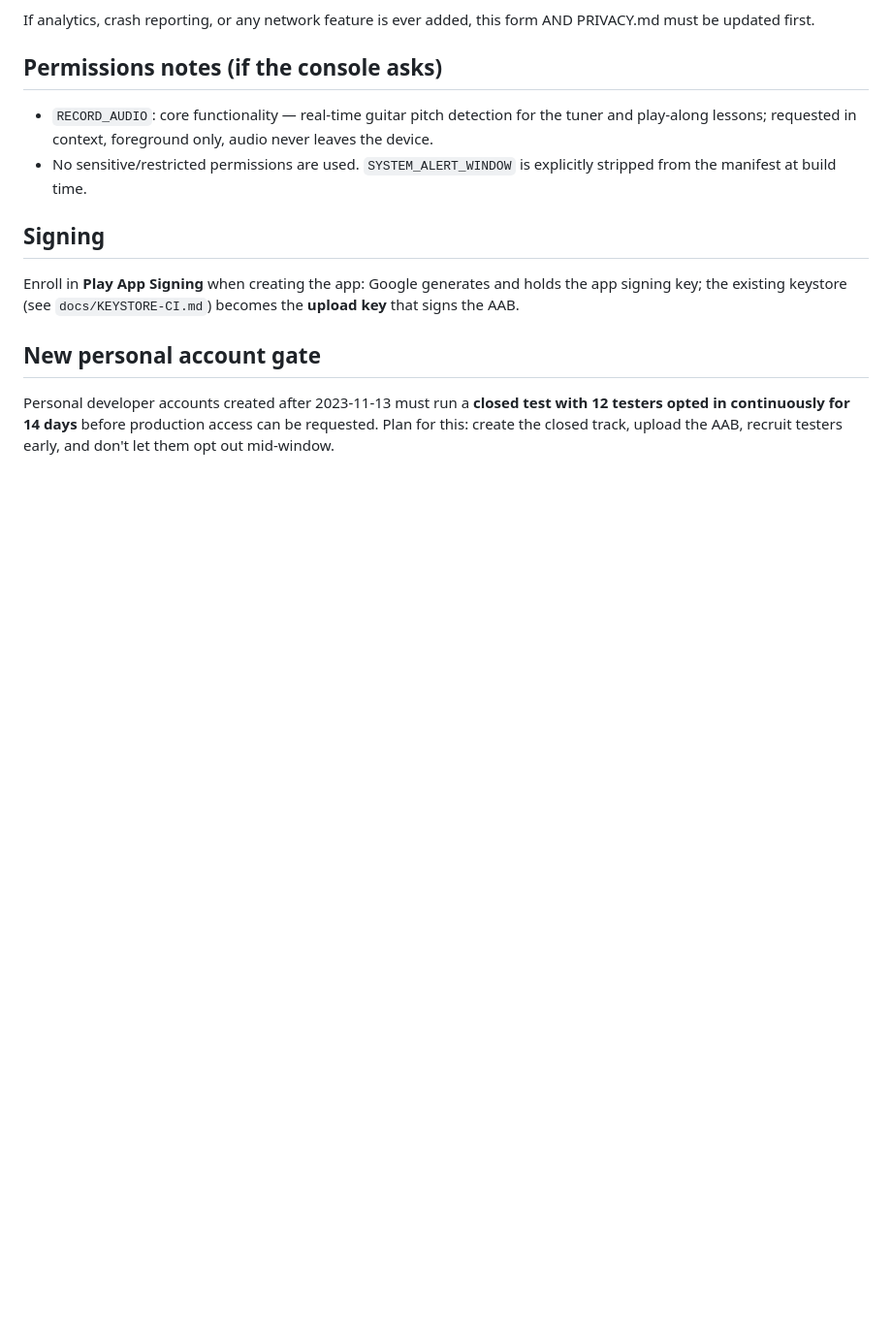
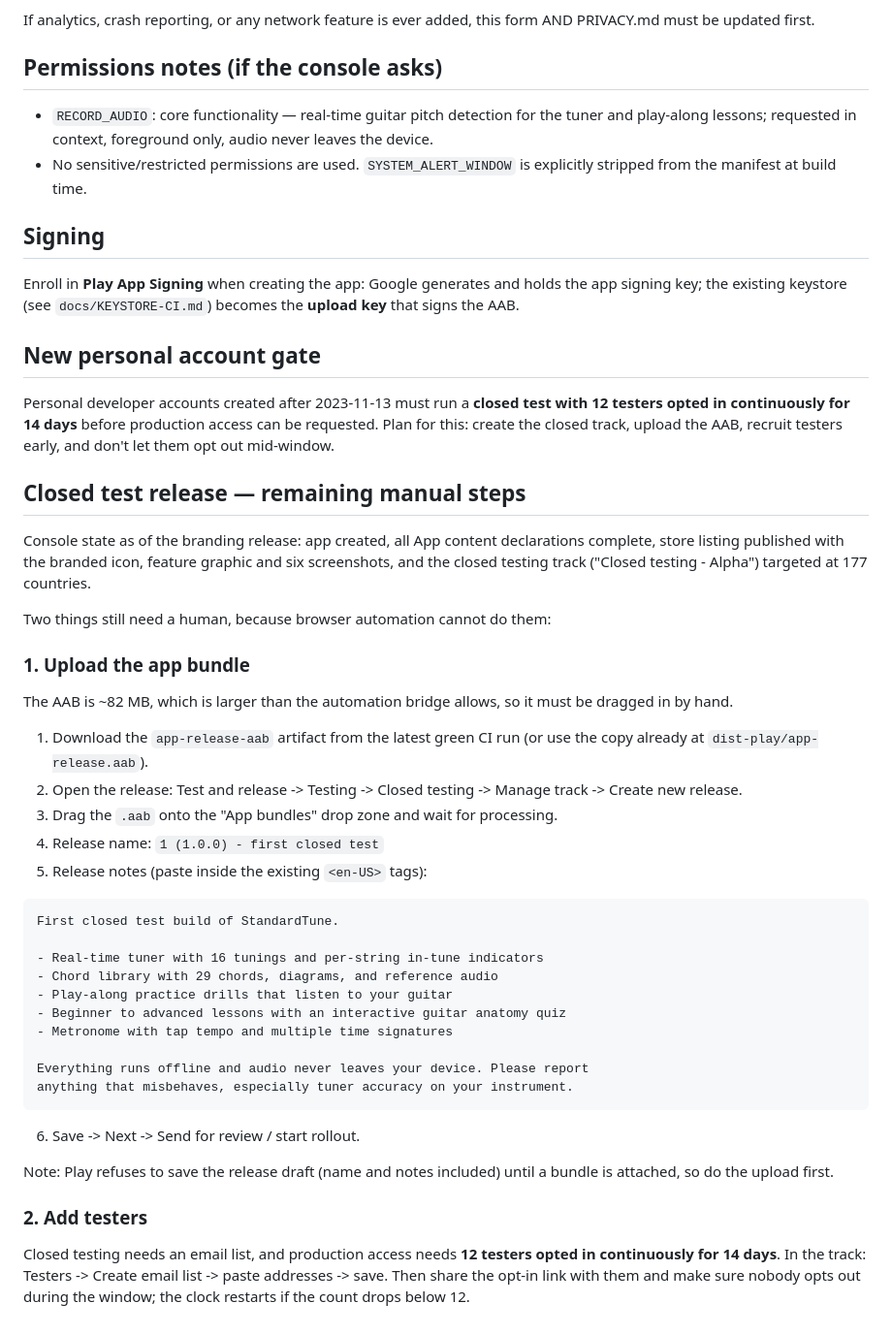
Before and after one commit to unexpear/guitar-tutor, a Markdown page: docs/PLAY-SUBMISSION.md, the part around the change. Shown at 97% size. GitHub-like rendering; blank space fills up the shorter version.

Commit message:
Document remaining manual Play release steps
The AAB (~82 MB) exceeds what the browser automation bridge can upload, and
Play won't persist a release draft without a bundle attached, so record the
exact upload steps, release name, and release notes to paste, plus the
tester-list requirement.

Co-Authored-By: Claude Fable 5 <noreply@anthropic.com>

````diff
--- a/docs/PLAY-SUBMISSION.md
+++ b/docs/PLAY-SUBMISSION.md
@@ -53,3 +53,51 @@ Enroll in **Play App Signing** when creating the app: Google generates and holds
 ## New personal account gate
 
 Personal developer accounts created after 2023-11-13 must run a **closed test with 12 testers opted in continuously for 14 days** before production access can be requested. Plan for this: create the closed track, upload the AAB, recruit testers early, and don't let them opt out mid-window.
+
+## Closed test release — remaining manual steps
+
+Console state as of the branding release: app created, all App content
+declarations complete, store listing published with the branded icon,
+feature graphic and six screenshots, and the closed testing track
+("Closed testing - Alpha") targeted at 177 countries.
+
+Two things still need a human, because browser automation cannot do them:
+
+### 1. Upload the app bundle
+
+The AAB is ~82 MB, which is larger than the automation bridge allows, so it
+must be dragged in by hand.
+
+1. Download the `app-release-aab` artifact from the latest green CI run
+   (or use the copy already at `dist-play/app-release.aab`).
+2. Open the release: Test and release -> Testing -> Closed testing ->
+   Manage track -> Create new release.
+3. Drag the `.aab` onto the "App bundles" drop zone and wait for processing.
+4. Release name: `1 (1.0.0) - first closed test`
+5. Release notes (paste inside the existing `<en-US>` tags):
+
+```
+First closed test build of StandardTune.
+
+- Real-time tuner with 16 tunings and per-string in-tune indicators
+- Chord library with 29 chords, diagrams, and reference audio
+- Play-along practice drills that listen to your guitar
+- Beginner to advanced lessons with an interactive guitar anatomy quiz
+- Metronome with tap tempo and multiple time signatures
+
+Everything runs offline and audio never leaves your device. Please report
+anything that misbehaves, especially tuner accuracy on your instrument.
+```
+
+6. Save -> Next -> Send for review / start rollout.
+
+Note: Play refuses to save the release draft (name and notes included) until
+a bundle is attached, so do the upload first.
+
+### 2. Add testers
+
+Closed testing needs an email list, and production access needs **12 testers
+opted in continuously for 14 days**. In the track: Testers -> Create email
+list -> paste addresses -> save. Then share the opt-in link with them and
+make sure nobody opts out during the window; the clock restarts if the count
+drops below 12.
````
